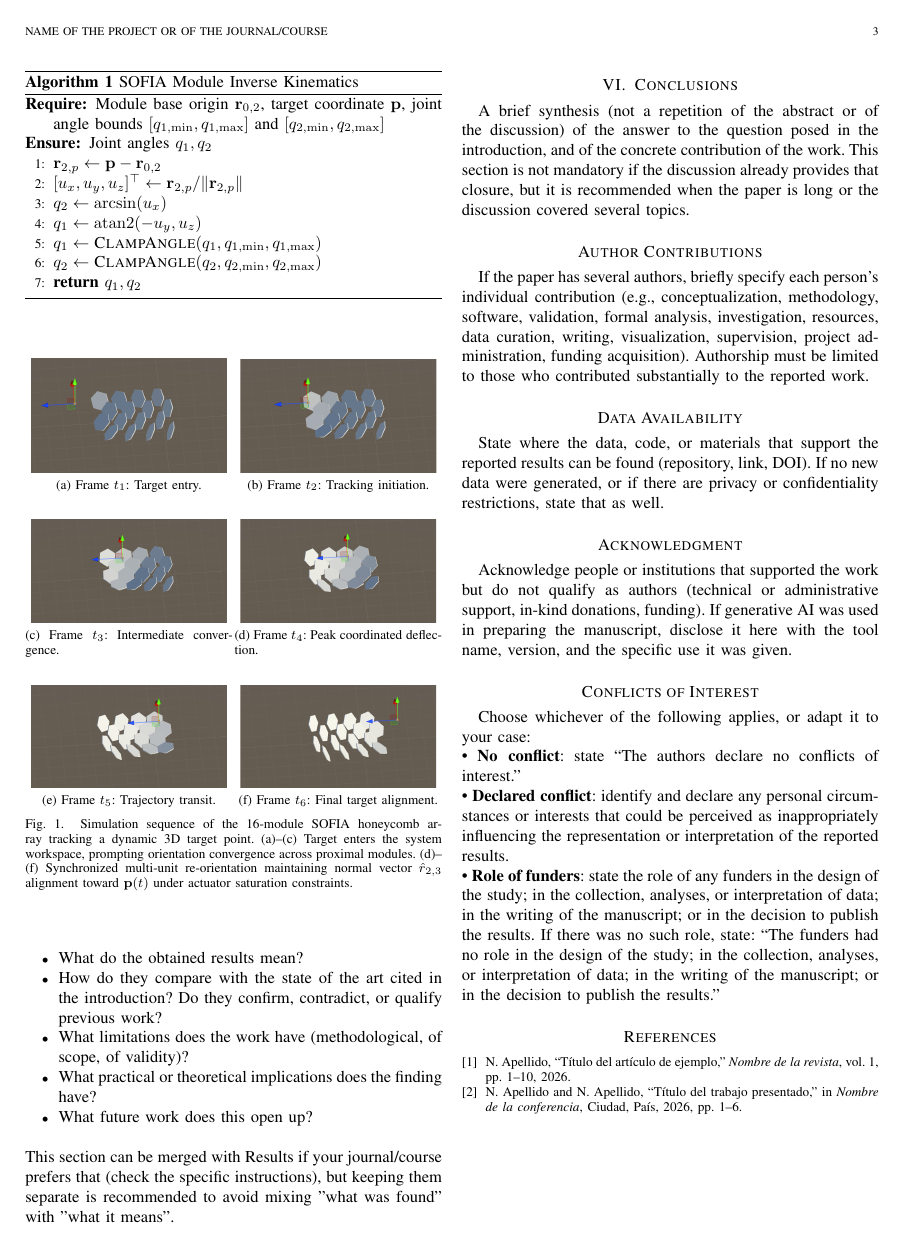
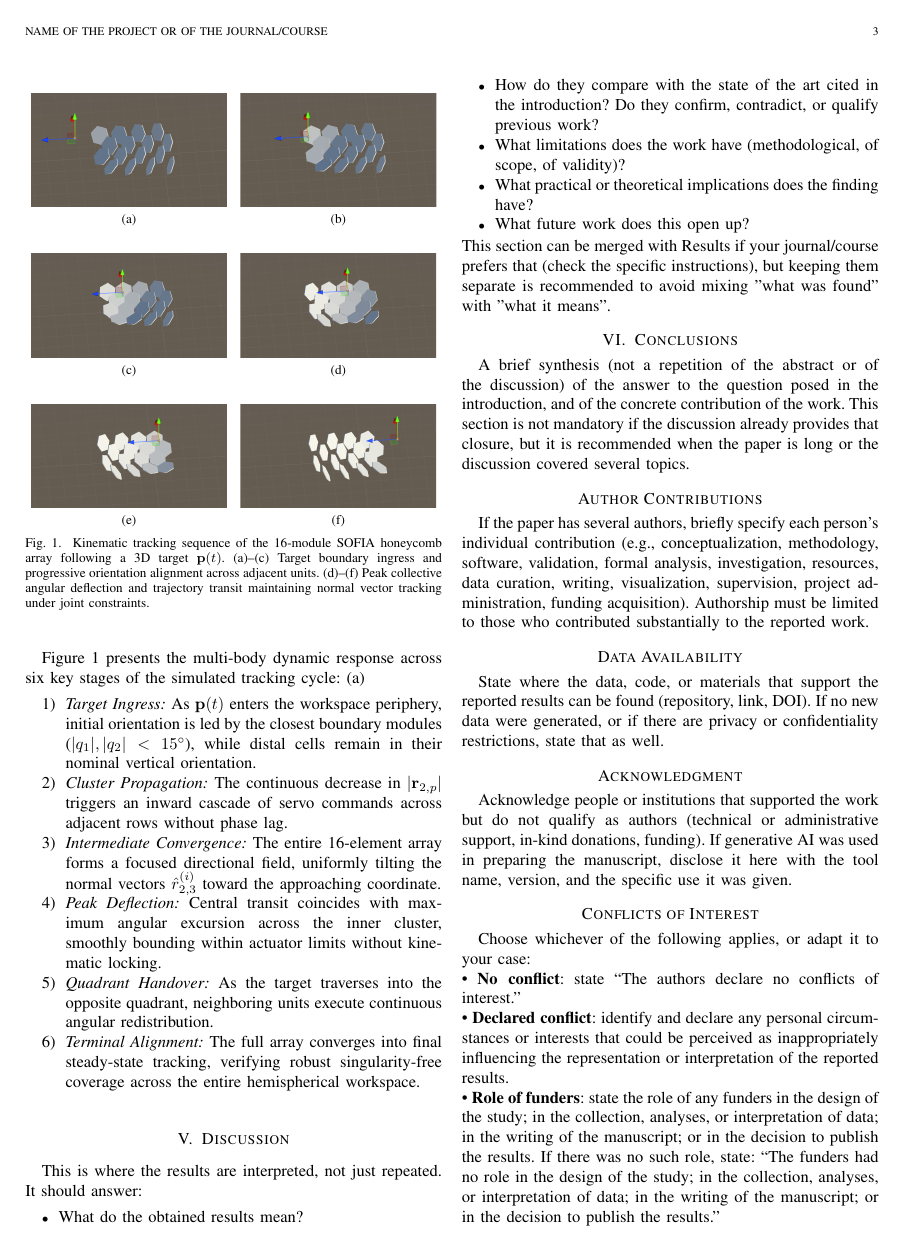
Before and after one commit to PaolaCV14/IOT-SOFIA-2026, a LaTeX paper (SOFIA-Paper/plantilla_IEEE_LabDST.tex): page 3 of 3 before the commit and page 3 of 4 after it. Compiled offline with pdfLaTeX; a missing font is replaced by an installed copy or a similar font; a LaTeX package or settings file that is missing is left out.

Commit message:
docs(paper): refine simulation sequence subfloats and tracking narrative

```diff
--- a/SOFIA-Paper/plantilla_IEEE_LabDST.tex
+++ b/SOFIA-Paper/plantilla_IEEE_LabDST.tex
@@ -462,10 +460,20 @@ Using this model, Figure~\ref{fig:sofia_simulation} depicts six sequential frame
 \end{algorithmic}
 \end{algorithm}
 
+Figure~\ref{fig:sofia_simulation} presents the multi-body dynamic response across six key stages of the simulated tracking cycle:
+\begin{enumerate}[(a)]
+    \item \textit{Target Ingress:} As $\mathbf{p}(t)$ enters the workspace periphery, initial orientation is led by the closest boundary modules ($|q_1|, |q_2| < 15^\circ$), while distal cells remain in their nominal vertical orientation.
+    \item \textit{Cluster Propagation:} The continuous decrease in $|\mathbf{r}_{2,p}|$ triggers an inward cascade of servo commands across adjacent rows without phase lag.
+    \item \textit{Intermediate Convergence:} The entire 16-element array forms a focused directional field, uniformly tilting the normal vectors $\hat{r}_{2,3}^{(i)}$ toward the approaching coordinate.
+    \item \textit{Peak Deflection:} Central transit coincides with maximum angular excursion across the inner cluster, smoothly bounding within actuator limits without kinematic locking.
+    \item \textit{Quadrant Handover:} As the target traverses into the opposite quadrant, neighboring units execute continuous angular redistribution.
+    \item \textit{Terminal Alignment:} The full array converges into final steady-state tracking, verifying robust singularity-free coverage across the entire hemispherical workspace.
+\end{enumerate}
+
 \begin{figure}[!t]
     \centering
 
-    \subfloat[Frame $t_1$: Target entry.]{
+    \subfloat[]{
         \begin{minipage}[t]{0.47\linewidth}
             \centering
             \includegraphics[
@@ -474,7 +482,7 @@ Using this model, Figure~\ref{fig:sofia_simulation} depicts six sequential frame
             clip]{figures/fig_sim_1}
         \end{minipage}
     }\hfill
-    \subfloat[Frame $t_2$: Tracking initiation.]{
+    \subfloat[]{
         \begin{minipage}[t]{0.47\linewidth}
             \centering
             \includegraphics[
@@ -484,13 +492,13 @@ Using this model, Figure~\ref{fig:sofia_simulation} depicts six sequential frame
         \end{minipage}
     }\\[2mm]
 
-    \subfloat[Frame $t_3$: Intermediate convergence.]{
+    \subfloat[]{
         \begin{minipage}[t]{0.47\linewidth}
             \centering
             \includegraphics[width=\linewidth]{figures/fig_sim_3}
         \end{minipage}
     }\hfill
-\subfloat[Frame $t_4$: Peak coordinated deflection.]{
+    \subfloat[]{
         \begin{minipage}[t]{0.47\linewidth}
             \centering
             \includegraphics[
@@ -500,8 +508,7 @@ Using this model, Figure~\ref{fig:sofia_simulation} depicts six sequential frame
         \end{minipage}
     }\\[2mm]
 
-
-    \subfloat[Frame $t_5$: Trajectory transit.]{
+    \subfloat[]{
         \begin{minipage}[t]{0.47\linewidth}
             \centering
             \includegraphics[
@@ -510,7 +517,7 @@ Using this model, Figure~\ref{fig:sofia_simulation} depicts six sequential frame
             clip]{figures/fig_sim_5}
         \end{minipage}
     }\hfill
-    \subfloat[Frame $t_6$: Final target alignment.]{
+    \subfloat[]{
         \begin{minipage}[t]{0.47\linewidth}
             \centering
             \includegraphics[
@@ -520,8 +527,7 @@ Using this model, Figure~\ref{fig:sofia_simulation} depicts six sequential frame
         \end{minipage}
     }
 
-    \caption{Simulation sequence of the 16-module SOFIA honeycomb array tracking a dynamic 3D target point. (a)--(c) Target enters the system workspace, prompting orientation convergence across proximal modules. (d)--(f) Synchronized multi-unit re-orientation maintaining normal vector $\hat{r}_{2,3}$ alignment toward $\mathbf{p}(t)$ under actuator saturation constraints.}
-
+    \caption{Kinematic tracking sequence of the 16-module SOFIA honeycomb array following a 3D target $\mathbf{p}(t)$. (a)--(c) Target boundary ingress and progressive orientation alignment across adjacent units. (d)--(f) Peak collective angular deflection and trajectory transit maintaining normal vector tracking under joint constraints.}
     \label{fig:sofia_simulation}
 \end{figure}
 
```
Also changed, not shown: SOFIA-Paper/plantilla_IEEE_LabDST.pdf, SOFIA-Paper/plantilla_IEEE_LabDST.tex (2 more changed lines). Lines whose indentation alone changed are shown as unchanged.
